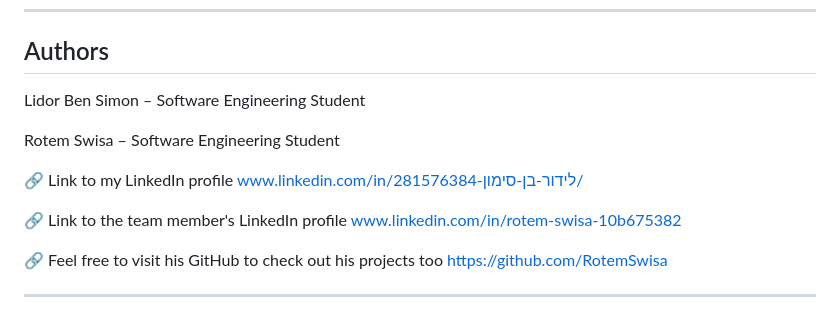
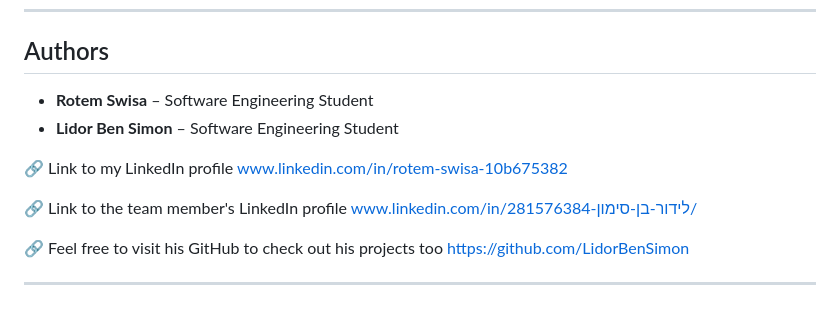
Before and after one commit to RotemSwisa/incident-response-simulator., a Markdown page: README.md, the part around the change. Rendered like a GitHub page.

Commit message:
Update authors section in README.md

```diff
--- a/README.md
+++ b/README.md
@@ -845,14 +845,13 @@ docker-compose logs <service_name>
 ---
 
 ## Authors
-Lidor Ben Simon – Software Engineering Student
+- **Rotem Swisa** – Software Engineering Student
+- **Lidor Ben Simon** – Software Engineering Student
 
-Rotem Swisa – Software Engineering Student
+🔗 Link to my LinkedIn profile www.linkedin.com/in/rotem-swisa-10b675382
 
-🔗 Link to my LinkedIn profile www.linkedin.com/in/לידור-בן-סימון-281576384/
+🔗 Link to the team member's LinkedIn profile www.linkedin.com/in/לידור-בן-סימון-281576384/
 
-🔗 Link to the team member's LinkedIn profile www.linkedin.com/in/rotem-swisa-10b675382
-
-🔗 Feel free to visit his GitHub to check out his projects too https://github.com/RotemSwisa
+🔗 Feel free to visit his GitHub to check out his projects too https://github.com/LidorBenSimon
 
 ---
```
